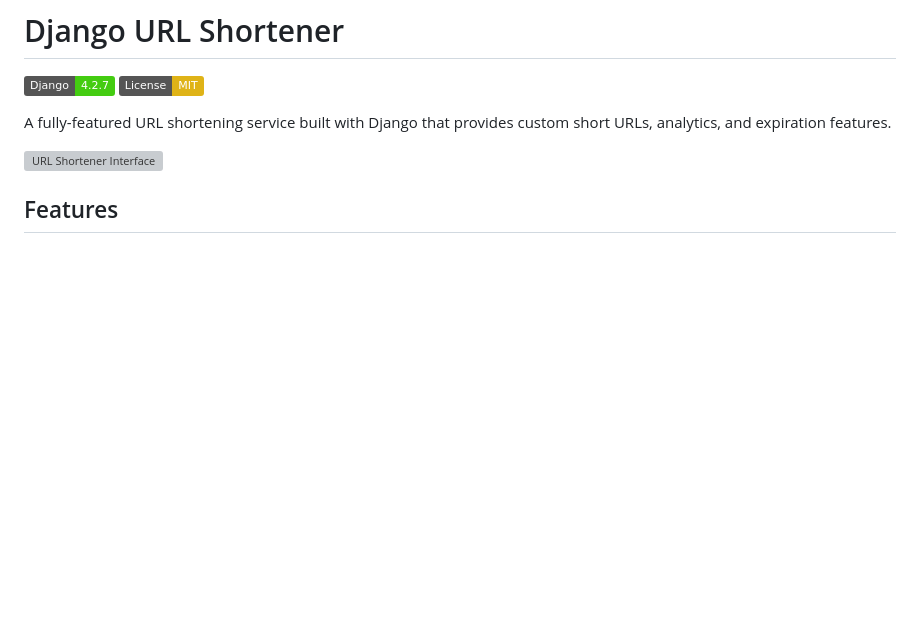
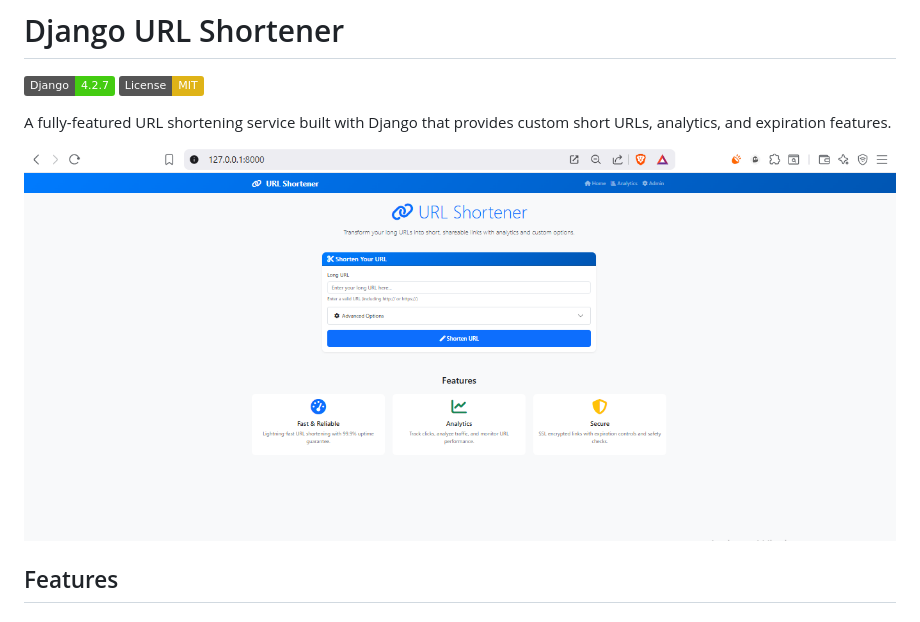
Before and after one commit to Aziz2597/Django-URL-Shortener, a Markdown page: README.md, the part around the change. Rendered like a GitHub page; badges without logos; blank space fills up the shorter version; grey boxes are pictures that could not be loaded.

```diff
--- a/README.md
+++ b/README.md
@@ -5,7 +5,7 @@
 
 A fully-featured URL shortening service built with Django that provides custom short URLs, analytics, and expiration features.
 
-![URL Shortener Interface](assets\screenshots\image.png)
+![URL Shortener Interface](assets/screenshots/image.png)
 
 ## Features
 
```
